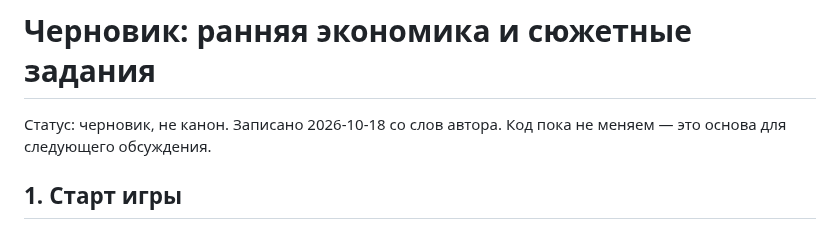
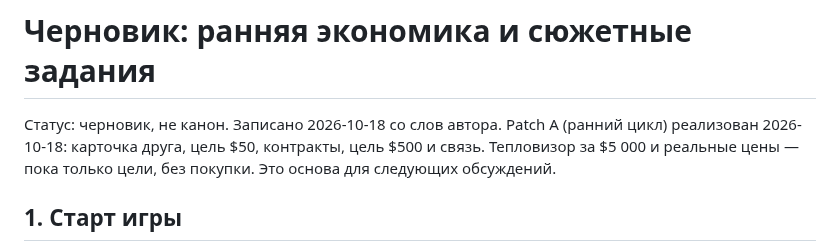
Before and after one commit to 13ruskiynero/sputnik-game-public, a Markdown page: docs/DRAFT_ECONOMY.md, the part around the change. Rendered like a GitHub page.

```diff
--- a/docs/DRAFT_ECONOMY.md
+++ b/docs/DRAFT_ECONOMY.md
@@ -1,7 +1,9 @@
 # Черновик: ранняя экономика и сюжетные задания
 
 Статус: черновик, не канон. Записано 2026-10-18 со слов автора.
-Код пока не меняем — это основа для следующего обсуждения.
+Patch A (ранний цикл) реализован 2026-10-18: карточка друга, цель $50,
+контракты, цель $500 и связь. Тепловизор за $5 000 и реальные цены —
+пока только цели, без покупки. Это основа для следующих обсуждений.
 
 ## 1. Старт игры
 
```
Also changed, not shown: docs/STATUS.md (+4 -2 lines).
